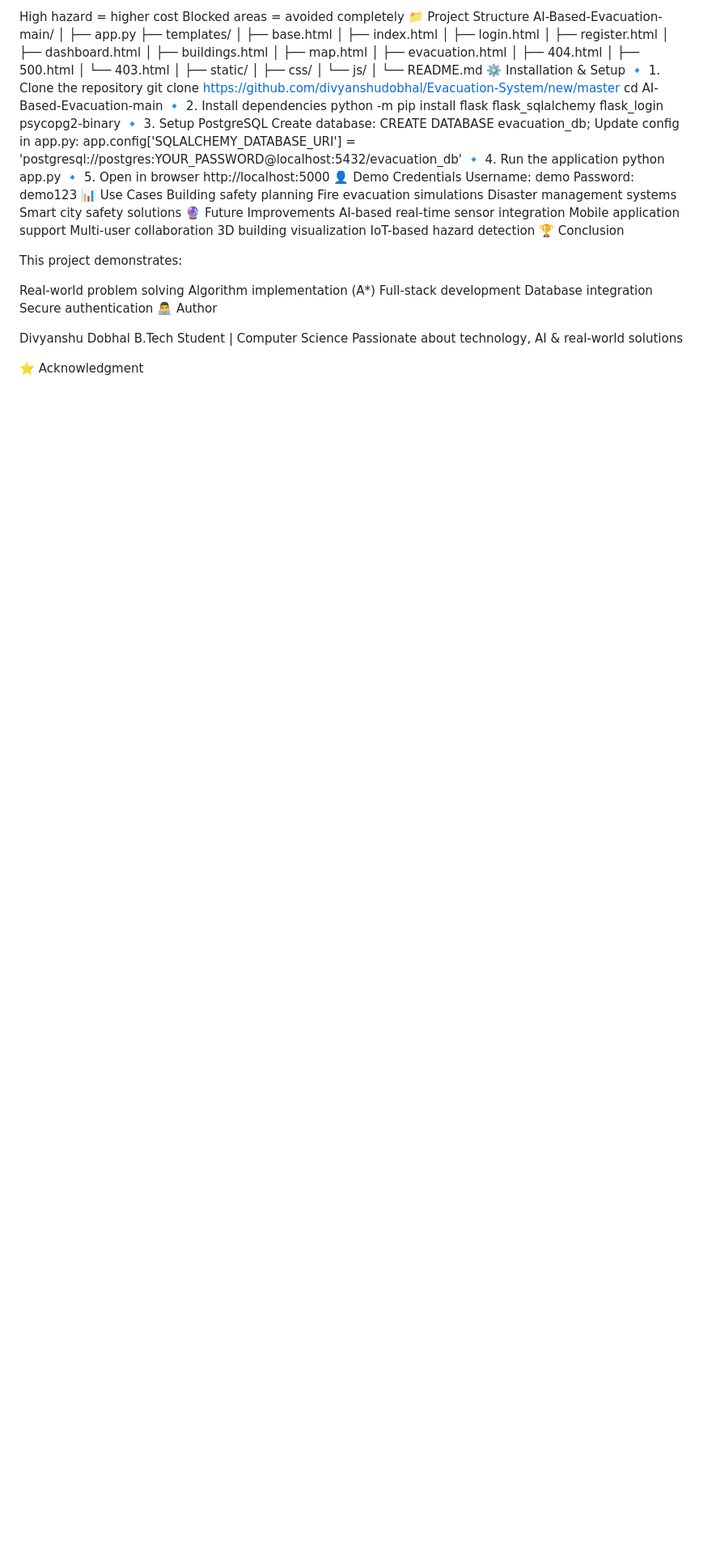
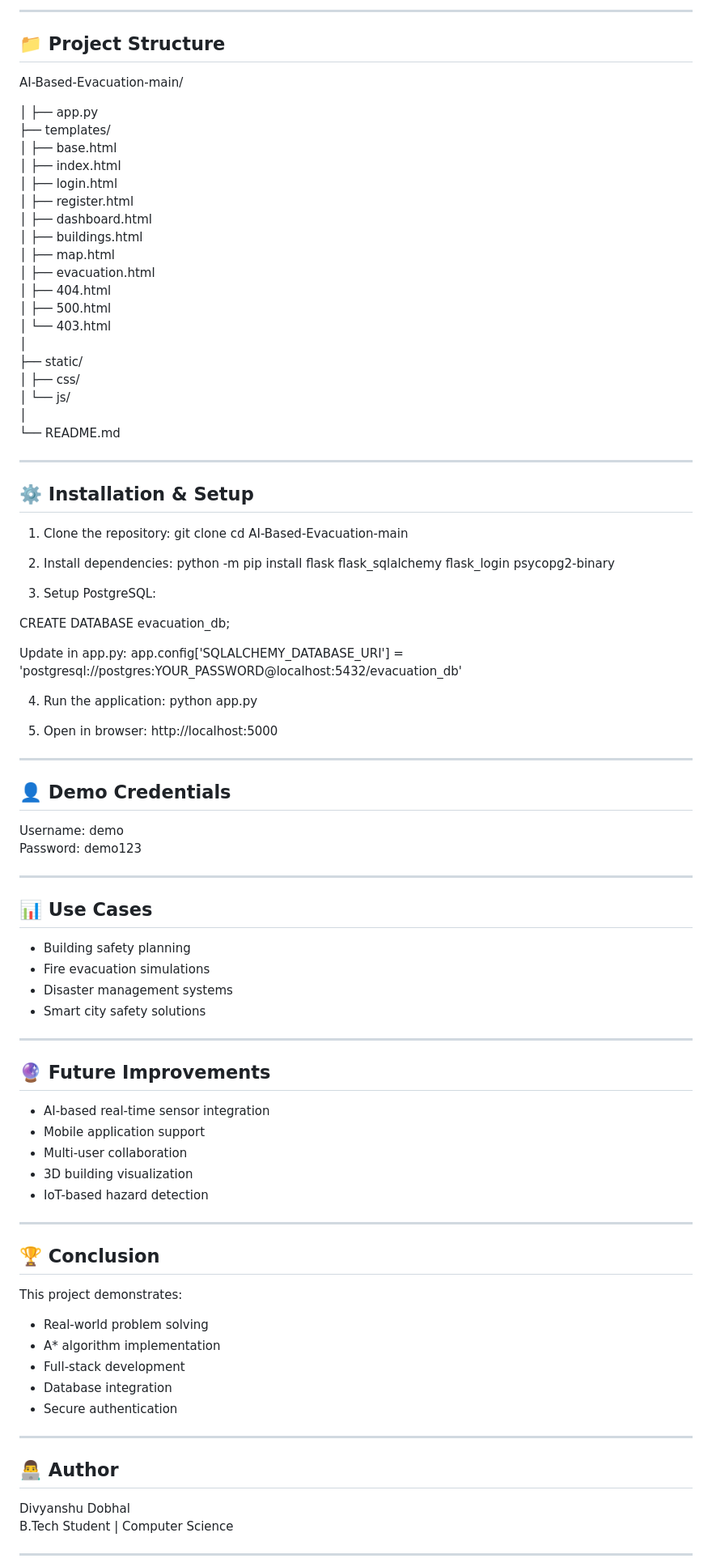
Before and after one commit to divyanshudobhal/Evacuation-System, a Markdown page: README.md, the part around one of its changes. Shown at 81% size. Drawn GitHub-style; blank space fills up the shorter version.

```diff
--- a/README.md
+++ b/README.md
@@ -60,8 +80,10 @@ Additional logic:
 
-High hazard = higher cost
-Blocked areas = avoided completely
-📁 Project Structure
+---
+
+## 📁 Project Structure
+
 AI-Based-Evacuation-main/
+
 │
 ├── app.py
 ├── templates/
@@ -82,49 +104,74 @@ AI-Based-Evacuation-main/
 │   └── js/
 │
 └── README.md
-⚙️ Installation & Setup
-🔹 1. Clone the repository
-git clone   https://github.com/divyanshudobhal/Evacuation-System/new/master
+
+---
+
+## ⚙️ Installation & Setup
+
+1. Clone the repository:
+git clone <your-repo-link>
 cd AI-Based-Evacuation-main
-🔹 2. Install dependencies
+
+2. Install dependencies:
 python -m pip install flask flask_sqlalchemy flask_login psycopg2-binary
-🔹 3. Setup PostgreSQL
-Create database:
+
+3. Setup PostgreSQL:
+
 CREATE DATABASE evacuation_db;
-Update config in app.py:
+
+Update in app.py:
 app.config['SQLALCHEMY_DATABASE_URI'] = 'postgresql://postgres:YOUR_PASSWORD@localhost:5432/evacuation_db'
-🔹 4. Run the application
+
+4. Run the application:
 python app.py
-🔹 5. Open in browser
+
+5. Open in browser:
 http://localhost:5000
-👤 Demo Credentials
+
+---
+
+## 👤 Demo Credentials
+
 Username: demo
 Password: demo123
-📊 Use Cases
-Building safety planning
-Fire evacuation simulations
-Disaster management systems
-Smart city safety solutions
-🔮 Future Improvements
-AI-based real-time sensor integration
-Mobile application support
-Multi-user collaboration
-3D building visualization
-IoT-based hazard detection
-🏆 Conclusion
+
+---
+
+## 📊 Use Cases
+
+- Building safety planning
+- Fire evacuation simulations
+- Disaster management systems
+- Smart city safety solutions
+
+---
+
+## 🔮 Future Improvements
+
+- AI-based real-time sensor integration
+- Mobile application support
+- Multi-user collaboration
+- 3D building visualization
+- IoT-based hazard detection
+
+---
+
+## 🏆 Conclusion
 
 This project demonstrates:
+- Real-world problem solving
+- A* algorithm implementation
+- Full-stack development
+- Database integration
+- Secure authentication
 
-Real-world problem solving
-Algorithm implementation (A*)
-Full-stack development
-Database integration
-Secure authentication
-👨‍💻 Author
+---
+
+## 👨‍💻 Author
 
 Divyanshu Dobhal
 B.Tech Student | Computer Science
-Passionate about technology, AI & real-world solutions
 
-⭐ Acknowledgment
+---
 
```
Also changed, not shown: other parts of README.md (+67 -47 lines).
